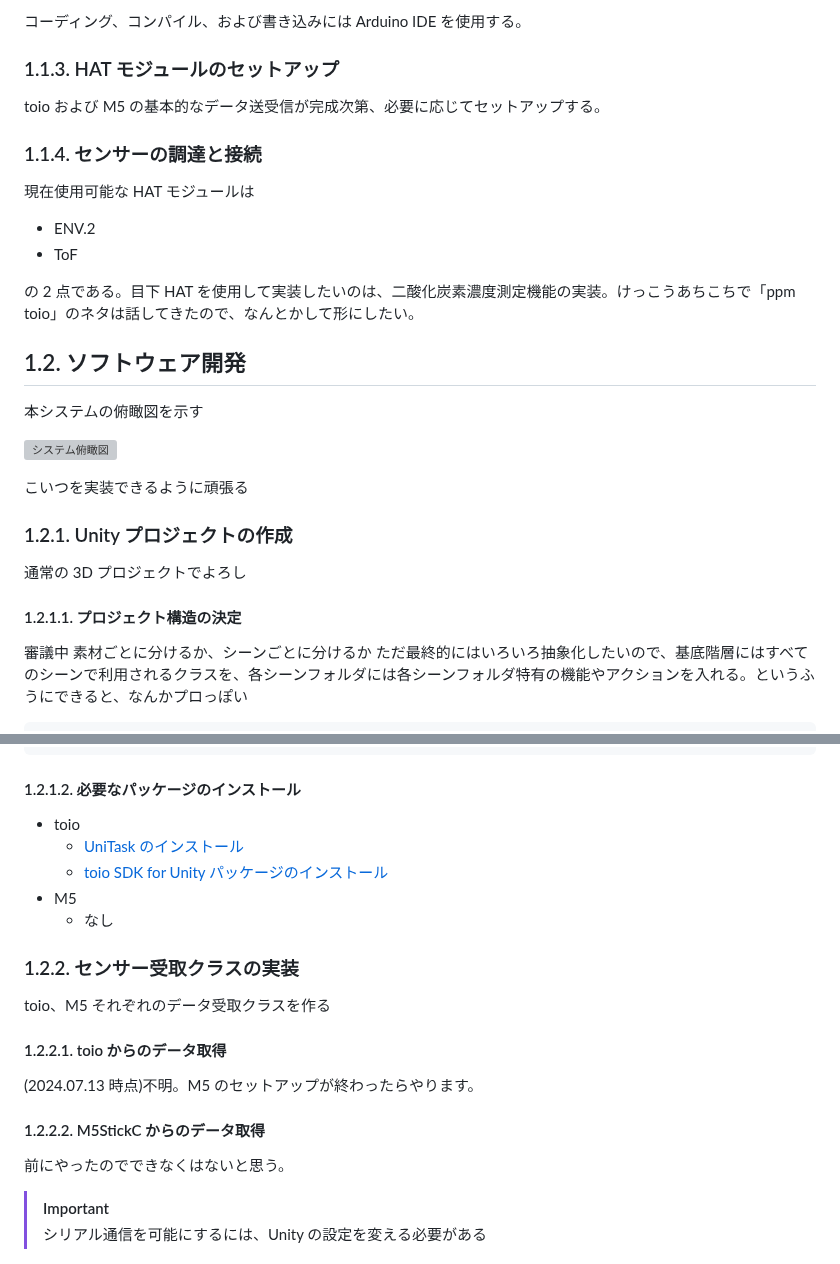
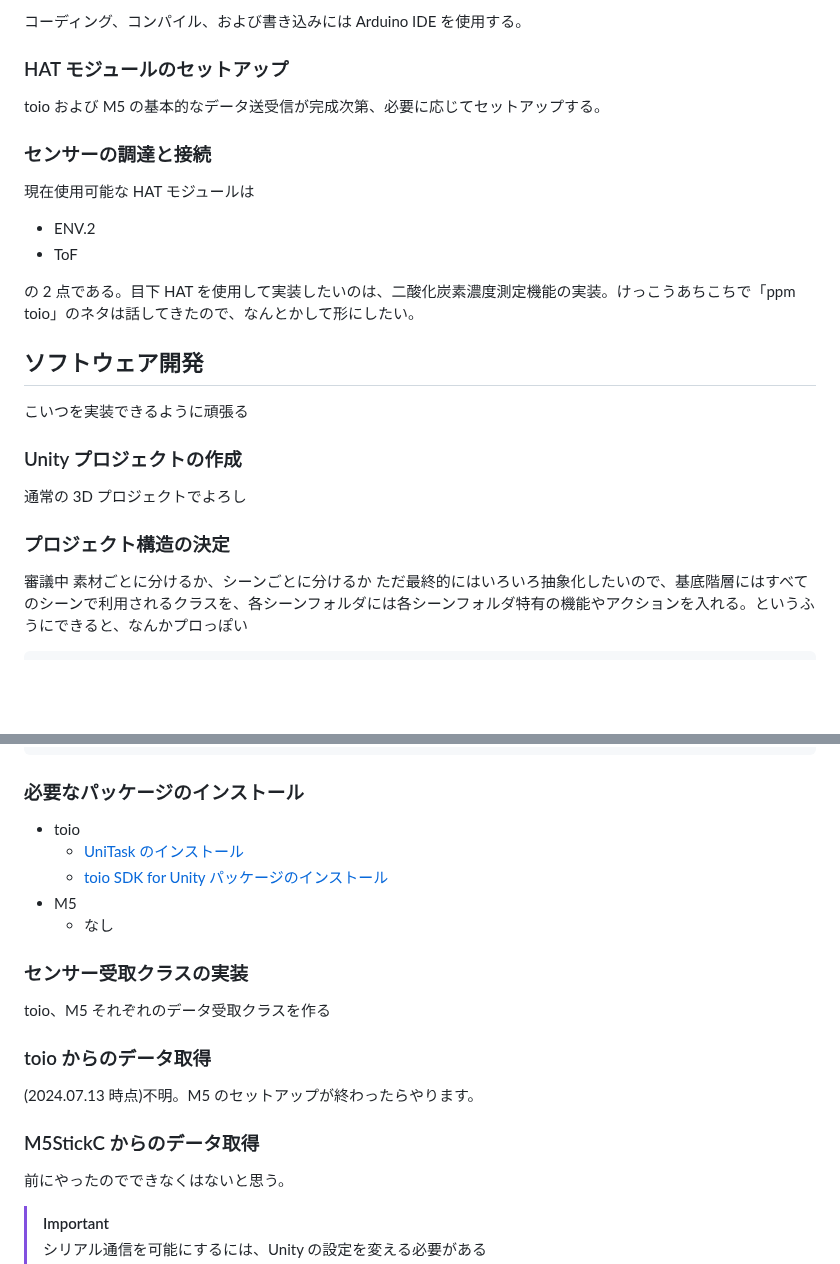
Before and after one commit to Ryuzo-MYU/weak-toio, a Markdown page: readme.md, 2 parts joined by grey strips. Drawn GitHub-style; blank space fills up the shorter version; grey boxes are pictures that could not be loaded.

````diff
--- a/readme.md
+++ b/readme.md
@@ -78,11 +80,11 @@ BluetoothSerial クラスの起動とか、他にもいろいろやることは
 
 コーディング、コンパイル、および書き込みには Arduino IDE を使用する。
 
-### 1.1.3. HAT モジュールのセットアップ
+### HAT モジュールのセットアップ
 
 toio および M5 の基本的なデータ送受信が完成次第、必要に応じてセットアップする。
 
-### 1.1.4. センサーの調達と接続
+### センサーの調達と接続
 
 現在使用可能な HAT モジュールは
 
@@ -91,19 +93,15 @@ toio および M5 の基本的なデータ送受信が完成次第、必要に
 
 の 2 点である。目下 HAT を使用して実装したいのは、二酸化炭素濃度測定機能の実装。けっこうあちこちで「ppm toio」のネタは話してきたので、なんとかして形にしたい。
 
-## 1.2. ソフトウェア開発
-
-本システムの俯瞰図を示す
-
-![システム俯瞰図](system_overview.jpg)
+## ソフトウェア開発
 
 こいつを実装できるように頑張る
 
-### 1.2.1. Unity プロジェクトの作成
+### Unity プロジェクトの作成
 
 通常の 3D プロジェクトでよろし
 
-#### 1.2.1.1. プロジェクト構造の決定
+### プロジェクト構造の決定
 
 審議中
 素材ごとに分けるか、シーンごとに分けるか
@@ -127,7 +125,7 @@ Assets
 	:
 ```
 
-#### 1.2.1.2. 必要なパッケージのインストール
+### 必要なパッケージのインストール
 
 - toio
   - [UniTask のインストール](https://github.com/morikatron/toio-sdk-for-unity/blob/main/docs/download_sdk.md)
@@ -135,15 +133,15 @@ Assets
 - M5
   - なし
 
-### 1.2.2. センサー受取クラスの実装
+### センサー受取クラスの実装
 
 toio、M5 それぞれのデータ受取クラスを作る
 
-#### 1.2.2.1. toio からのデータ取得
+### toio からのデータ取得
 
 (2024.07.13 時点)不明。M5 のセットアップが終わったらやります。
 
-#### 1.2.2.2. M5StickC からのデータ取得
+### M5StickC からのデータ取得
 
 前にやったのでできなくはないと思う。
 
````
Also changed, not shown: other parts of readme.md (+29 -27 lines).
